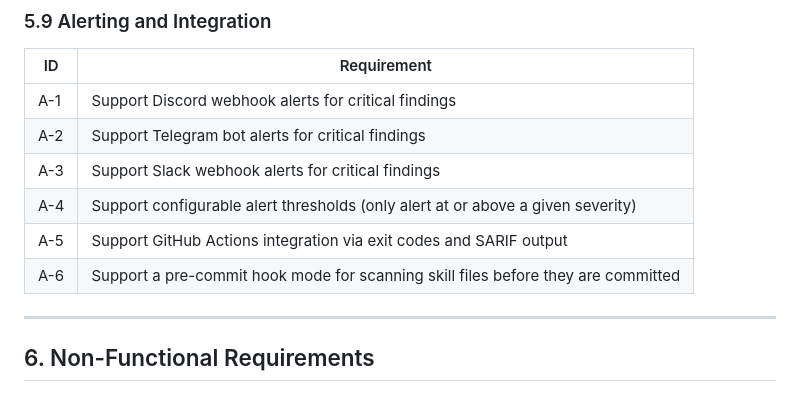
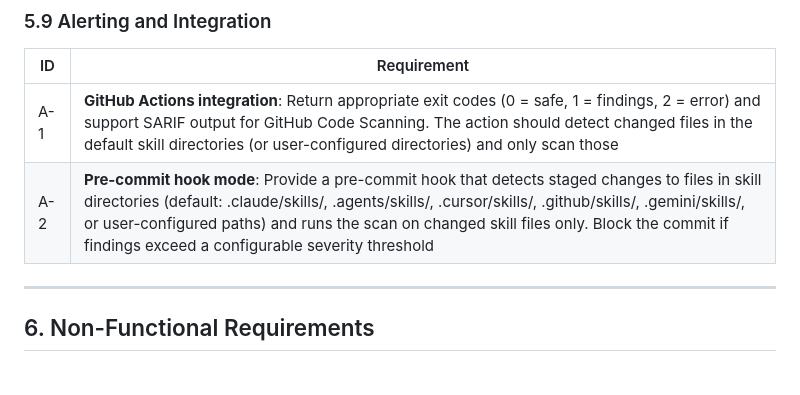
Before and after one commit to peterkarman1/SkillInquisitor, a Markdown page: docs/business-requirements.md, the part around the change. Rendered like a GitHub page.

Commit message:
Scope integrations down to GitHub Actions and pre-commit hook only
Remove Discord/Telegram/Slack alerts. Keep only two integrations:
GitHub Actions (exit codes + SARIF) and pre-commit hook. Both detect
changes in skill directories and scan only changed files.

https://claude.ai/code/session_01T6j6KK9urbDwat2oQ8hfAK

```diff
--- a/docs/business-requirements.md
+++ b/docs/business-requirements.md
@@ -204,12 +204,8 @@ Use small code-capable language models in a judge pattern to semantically analyz
 
 | ID | Requirement |
 |----|-------------|
-| A-1 | Support Discord webhook alerts for critical findings |
-| A-2 | Support Telegram bot alerts for critical findings |
-| A-3 | Support Slack webhook alerts for critical findings |
-| A-4 | Support configurable alert thresholds (only alert at or above a given severity) |
-| A-5 | Support GitHub Actions integration via exit codes and SARIF output |
-| A-6 | Support a pre-commit hook mode for scanning skill files before they are committed |
+| A-1 | **GitHub Actions integration**: Return appropriate exit codes (0 = safe, 1 = findings, 2 = error) and support SARIF output for GitHub Code Scanning. The action should detect changed files in the default skill directories (or user-configured directories) and only scan those |
+| A-2 | **Pre-commit hook mode**: Provide a pre-commit hook that detects staged changes to files in skill directories (default: .claude/skills/, .agents/skills/, .cursor/skills/, .github/skills/, .gemini/skills/, or user-configured paths) and runs the scan on changed skill files only. Block the commit if findings exceed a configurable severity threshold |
 
 ---
 
```
